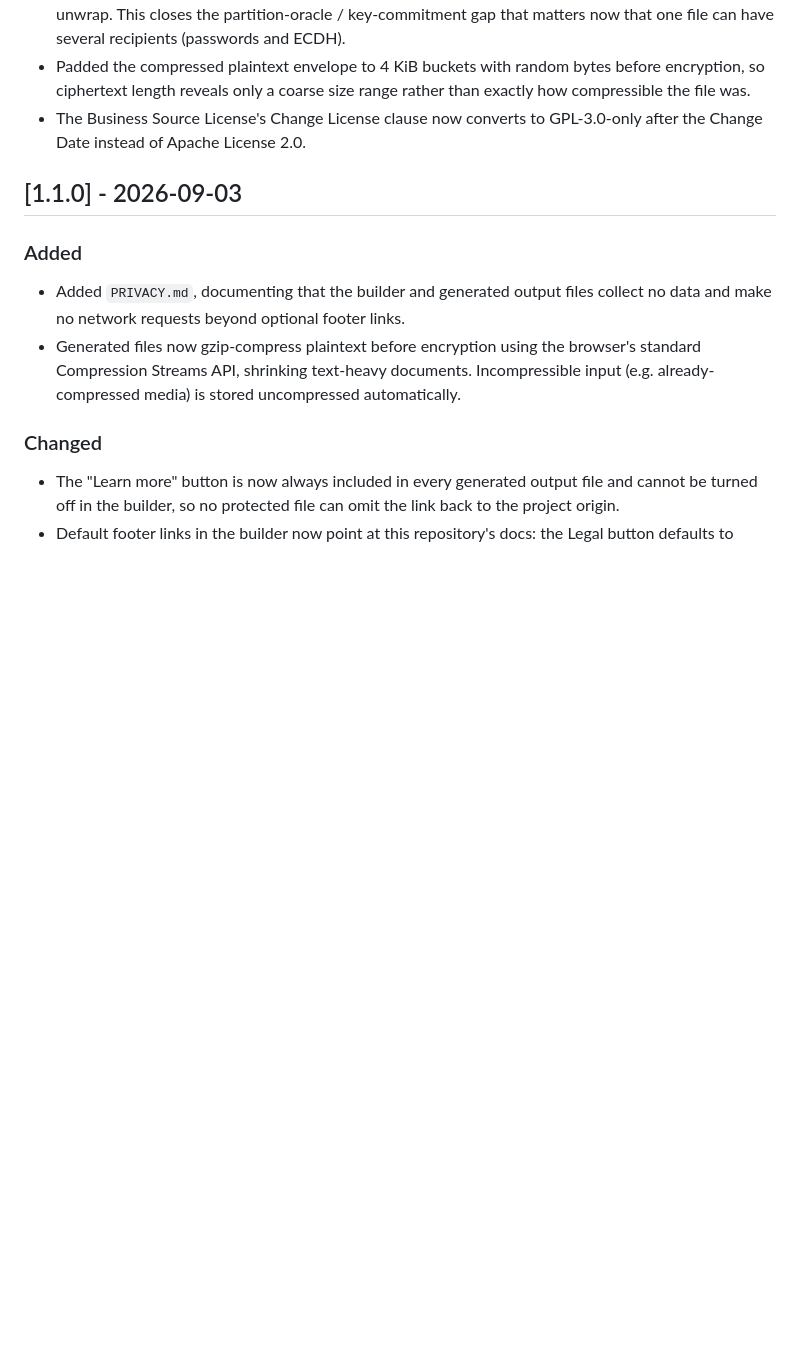
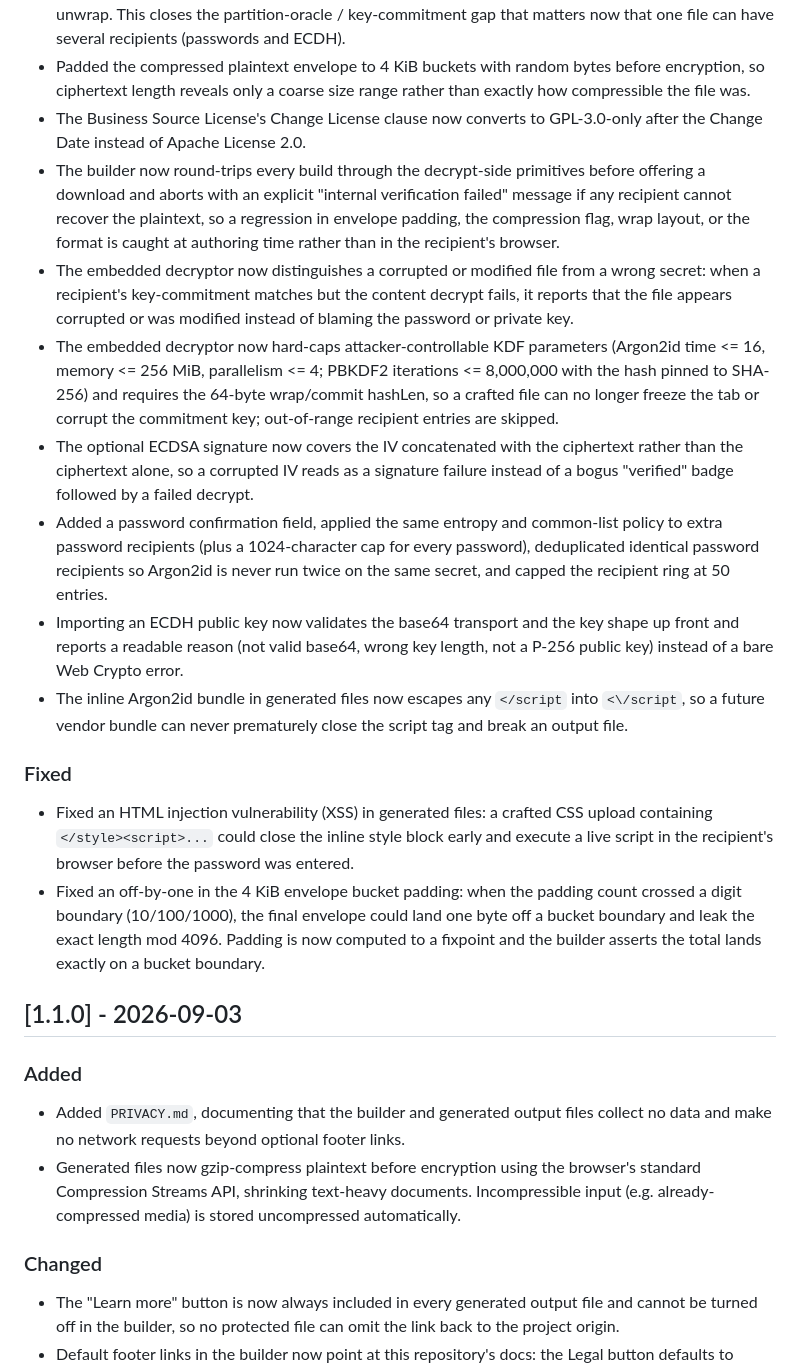
Before and after one commit to Kinsman4249/nonce-in-a-file, a Markdown page: CHANGELOG.md, the part around one of its changes. GitHub-like rendering; blank space fills up the shorter version.

```diff
--- a/CHANGELOG.md
+++ b/CHANGELOG.md
@@ -30,6 +37,18 @@ and this project adheres to [Semantic Versioning](https://semver.org/).
 - Added a key-commitment step to every recipient wrap: each wrapped key ships a SHA-256 commitment over the recipient's commit key and the wrapped bytes, verified constant-time before unwrap. This closes the partition-oracle / key-commitment gap that matters now that one file can have several recipients (passwords and ECDH).
 - Padded the compressed plaintext envelope to 4 KiB buckets with random bytes before encryption, so ciphertext length reveals only a coarse size range rather than exactly how compressible the file was.
 - The Business Source License's Change License clause now converts to GPL-3.0-only after the Change Date instead of Apache License 2.0.
+- The builder now round-trips every build through the decrypt-side primitives before offering a download and aborts with an explicit "internal verification failed" message if any recipient cannot recover the plaintext, so a regression in envelope padding, the compression flag, wrap layout, or the format is caught at authoring time rather than in the recipient's browser.
+- The embedded decryptor now distinguishes a corrupted or modified file from a wrong secret: when a recipient's key-commitment matches but the content decrypt fails, it reports that the file appears corrupted or was modified instead of blaming the password or private key.
+- The embedded decryptor now hard-caps attacker-controllable KDF parameters (Argon2id time <= 16, memory <= 256 MiB, parallelism <= 4; PBKDF2 iterations <= 8,000,000 with the hash pinned to SHA-256) and requires the 64-byte wrap/commit hashLen, so a crafted file can no longer freeze the tab or corrupt the commitment key; out-of-range recipient entries are skipped.
+- The optional ECDSA signature now covers the IV concatenated with the ciphertext rather than the ciphertext alone, so a corrupted IV reads as a signature failure instead of a bogus "verified" badge followed by a failed decrypt.
+- Added a password confirmation field, applied the same entropy and common-list policy to extra password recipients (plus a 1024-character cap for every password), deduplicated identical password recipients so Argon2id is never run twice on the same secret, and capped the recipient ring at 50 entries.
+- Importing an ECDH public key now validates the base64 transport and the key shape up front and reports a readable reason (not valid base64, wrong key length, not a P-256 public key) instead of a bare Web Crypto error.
+- The inline Argon2id bundle in generated files now escapes any `</script` into `<\/script`, so a future vendor bundle can never prematurely close the script tag and break an output file.
+
+### Fixed
+
+- Fixed an HTML injection vulnerability (XSS) in generated files: a crafted CSS upload containing `</style><script>...` could close the inline style block early and execute a live script in the recipient's browser before the password was entered.
+- Fixed an off-by-one in the 4 KiB envelope bucket padding: when the padding count crossed a digit boundary (10/100/1000), the final envelope could land one byte off a bucket boundary and leak the exact length mod 4096. Padding is now computed to a fixpoint and the builder asserts the total lands exactly on a bucket boundary.
 
 ## [1.1.0] - 2026-09-03
 
```
Also changed, not shown: other parts of CHANGELOG.md (+11 -4 lines).
